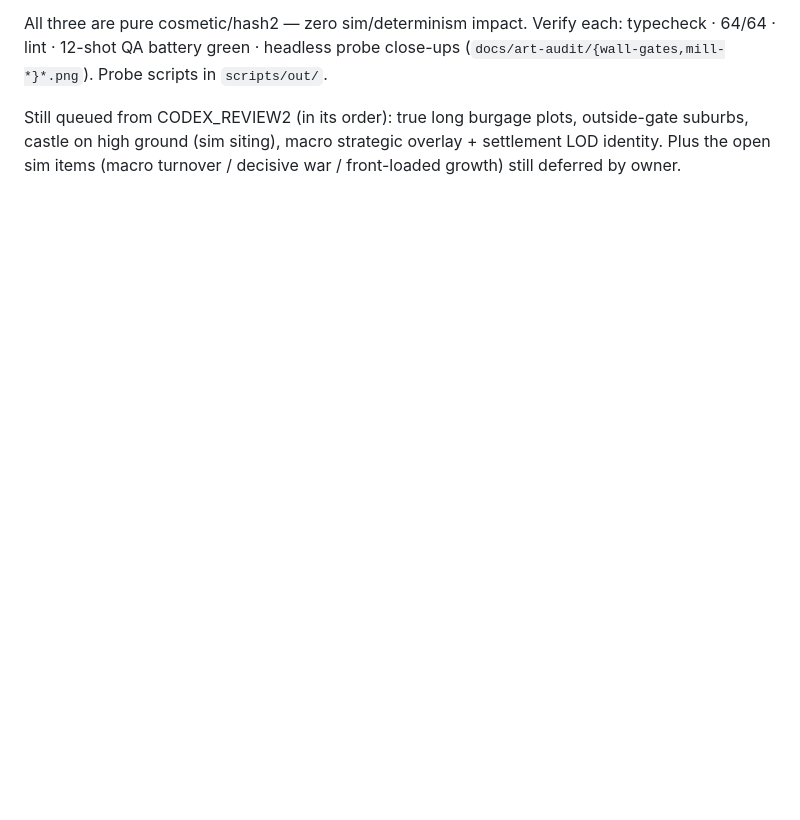
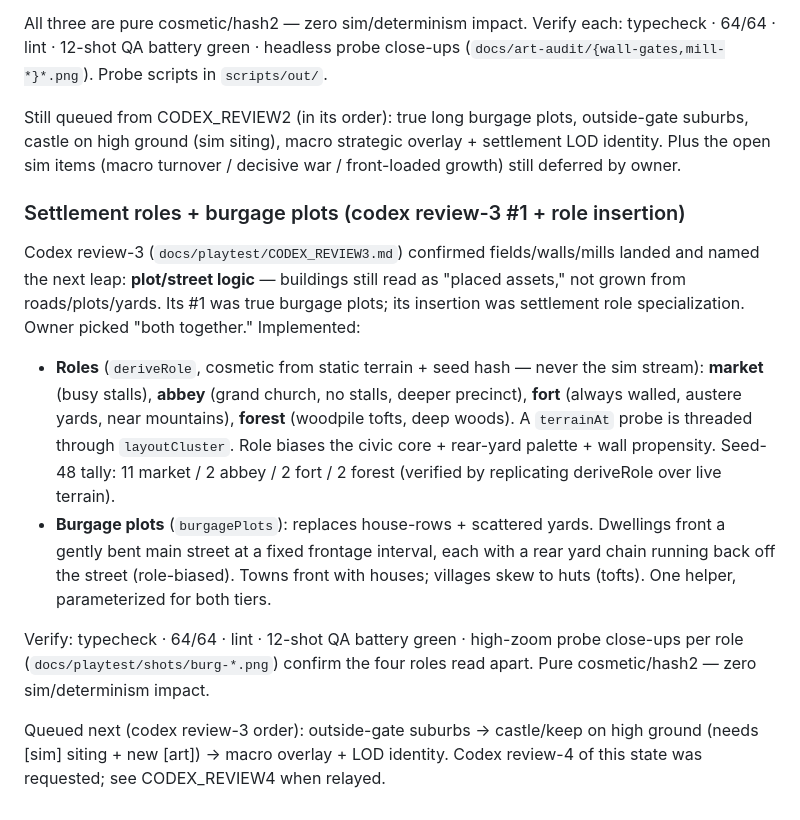
Before and after one commit to Quarkgluonmixture/Emberfall, a Markdown page: docs/sessions/2026-06-15.md, the part around the change. Rendered like a GitHub page; blank space fills up the shorter version.

Commit message:
Docs: record settlement roles + burgage plots milestone
Co-Authored-By: Claude Fable 5 <noreply@anthropic.com>

```diff
--- a/docs/sessions/2026-06-15.md
+++ b/docs/sessions/2026-06-15.md
@@ -279,3 +279,32 @@ Still queued from CODEX_REVIEW2 (in its order): true long burgage plots,
 outside-gate suburbs, castle on high ground (sim siting), macro strategic
 overlay + settlement LOD identity. Plus the open sim items (macro turnover /
 decisive war / front-loaded growth) still deferred by owner.
+
+### Settlement roles + burgage plots (codex review-3 #1 + role insertion)
+
+Codex review-3 (`docs/playtest/CODEX_REVIEW3.md`) confirmed fields/walls/mills
+landed and named the next leap: **plot/street logic** — buildings still read as
+"placed assets," not grown from roads/plots/yards. Its #1 was true burgage
+plots; its insertion was settlement role specialization. Owner picked "both
+together." Implemented:
+
+- **Roles** (`deriveRole`, cosmetic from static terrain + seed hash — never the
+  sim stream): **market** (busy stalls), **abbey** (grand church, no stalls,
+  deeper precinct), **fort** (always walled, austere yards, near mountains),
+  **forest** (woodpile tofts, deep woods). A `terrainAt` probe is threaded
+  through `layoutCluster`. Role biases the civic core + rear-yard palette +
+  wall propensity. Seed-48 tally: 11 market / 2 abbey / 2 fort / 2 forest
+  (verified by replicating deriveRole over live terrain).
+- **Burgage plots** (`burgagePlots`): replaces house-rows + scattered yards.
+  Dwellings front a gently bent main street at a fixed frontage interval, each
+  with a rear yard chain running back off the street (role-biased). Towns front
+  with houses; villages skew to huts (tofts). One helper, parameterized for
+  both tiers.
+
+Verify: typecheck · 64/64 · lint · 12-shot QA battery green · high-zoom probe
+close-ups per role (`docs/playtest/shots/burg-*.png`) confirm the four roles
+read apart. Pure cosmetic/hash2 — zero sim/determinism impact.
+
+Queued next (codex review-3 order): outside-gate suburbs → castle/keep on high
+ground (needs [sim] siting + new [art]) → macro overlay + LOD identity. Codex
+review-4 of this state was requested; see CODEX_REVIEW4 when relayed.
```
Also changed, not shown: CHECKPOINT.md (+9 -5 lines).
